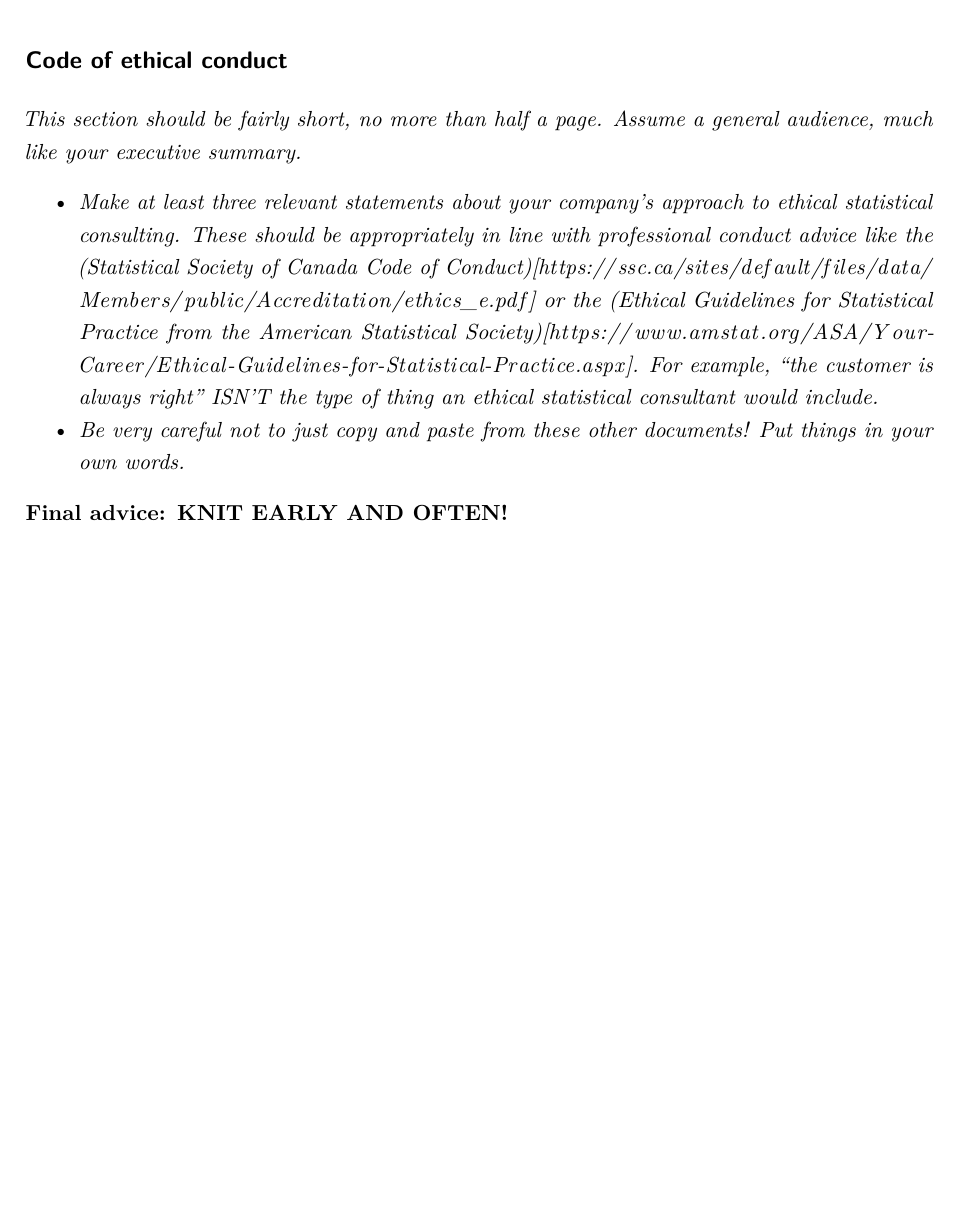
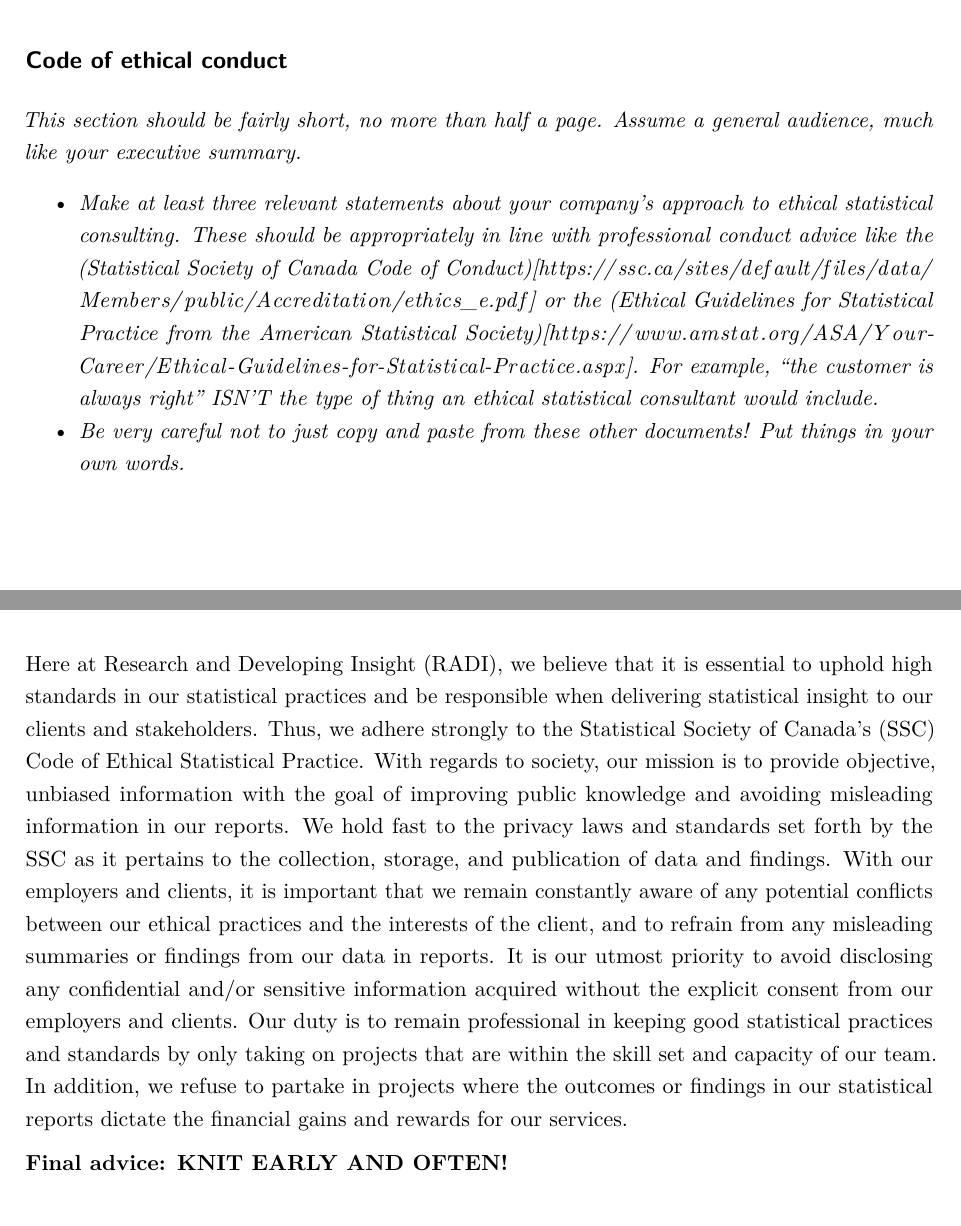
Before and after one commit to RyanWong25/STA303-Final-Project, an R Markdown document (STA303-final-report/STA303-final-report.Rmd): part of page 6 of 6 before the commit and two parts of pages 6 and 7 of 7 after it, the two joined at a grey line, cut so that both start at the same text, the shorter picture padded with empty space. Rendered offline with R 4.5, knitr and Pandoc, then LaTeX, with nearby package versions.

Commit message:
Added the Code of Ethics page

```diff
--- a/STA303-final-report/STA303-final-report.Rmd
+++ b/STA303-final-report/STA303-final-report.Rmd
@@ -117,5 +117,7 @@ _This section should be fairly short, no more than half a page. Assume a general
 * _Make at least three relevant statements about your company’s approach to ethical statistical consulting. These should be appropriately in line with professional conduct advice like the (Statistical Society of Canada Code of Conduct)[https://ssc.ca/sites/default/files/data/Members/public/Accreditation/ethics_e.pdf] or the (Ethical Guidelines for Statistical Practice from the American Statistical Society)[https://www.amstat.org/ASA/Your-Career/Ethical-Guidelines-for-Statistical-Practice.aspx]. For example, "the customer is always right" ISN’T the type of thing an ethical statistical consultant would include._
 *	_Be very careful not to just copy and paste from these other documents! Put things in your own words._
 
+Here at Research and Developing Insight (RADI), we believe that it is essential to uphold high standards in our statistical practices and be responsible when delivering statistical insight to our clients and stakeholders. Thus, we adhere strongly to the Statistical Society of Canada's (SSC) Code of Ethical Statistical Practice.
+With regards to society, our mission is to provide objective, unbiased information with the goal of improving public knowledge and avoiding misleading information in our reports. We hold fast to the privacy laws and standards set forth by the SSC as it pertains to the collection, storage, and publication of data and findings. With our employers and clients, it is important that we remain constantly aware of any potential conflicts between our ethical practices and the interests of the client, and to refrain from any misleading summaries or findings from our data in reports. It is our utmost priority to avoid disclosing any confidential and/or sensitive information acquired without the explicit consent from our employers and clients. Our duty is to remain professional in keeping good statistical practices and standards by only taking on projects that are within the skill set and capacity of our team. In addition, we refuse to partake in projects where the outcomes or findings in our statistical reports dictate the financial gains and rewards for our services.
 
 __Final advice: KNIT EARLY AND OFTEN!__
```
Also changed, not shown: STA303-final-report/STA303-final-report.pdf.
